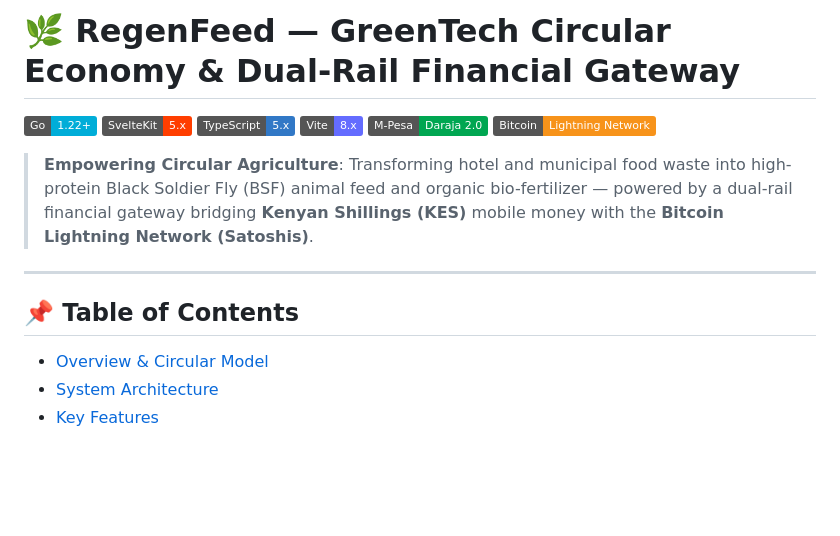
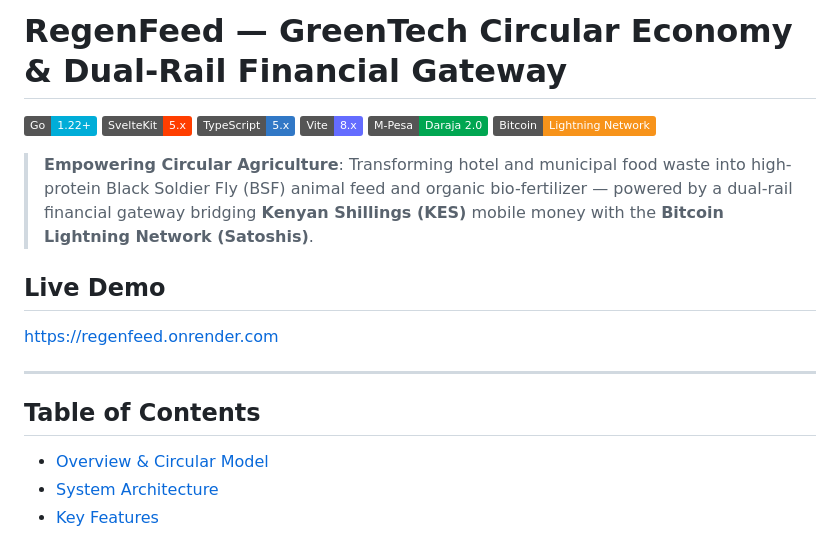
Before and after one commit to lchepnget/greentech_hackathon, a Markdown page: README.md, the part around one of its changes. Drawn GitHub-style; badges without logos; blank space fills up the shorter version.

Commit message:
Update README formatting and section titles

```diff
--- a/README.md
+++ b/README.md
@@ -1,4 +1,4 @@
-# 🌿 RegenFeed — GreenTech Circular Economy & Dual-Rail Financial Gateway
+#  RegenFeed — GreenTech Circular Economy & Dual-Rail Financial Gateway
 
 [![Go Version](https://img.shields.io/badge/Go-1.22+-00ADD8?style=flat&logo=go)](https://golang.org)
 [![SvelteKit](https://img.shields.io/badge/SvelteKit-5.x-FF3E00?style=flat&logo=svelte)](https://kit.svelte.dev)
@@ -9,9 +9,13 @@
 
 > **Empowering Circular Agriculture**: Transforming hotel and municipal food waste into high-protein Black Soldier Fly (BSF) animal feed and organic bio-fertilizer — powered by a dual-rail financial gateway bridging **Kenyan Shillings (KES)** mobile money with the **Bitcoin Lightning Network (Satoshis)**.
 
+## Live Demo
+
+https://regenfeed.onrender.com
+
 ---
 
-## 📌 Table of Contents
+##  Table of Contents
 
 - [Overview & Circular Model](#-overview--circular-model)
 - [System Architecture](#-system-architecture)
```
Also changed, not shown: other parts of README.md (+14 -14 lines).
